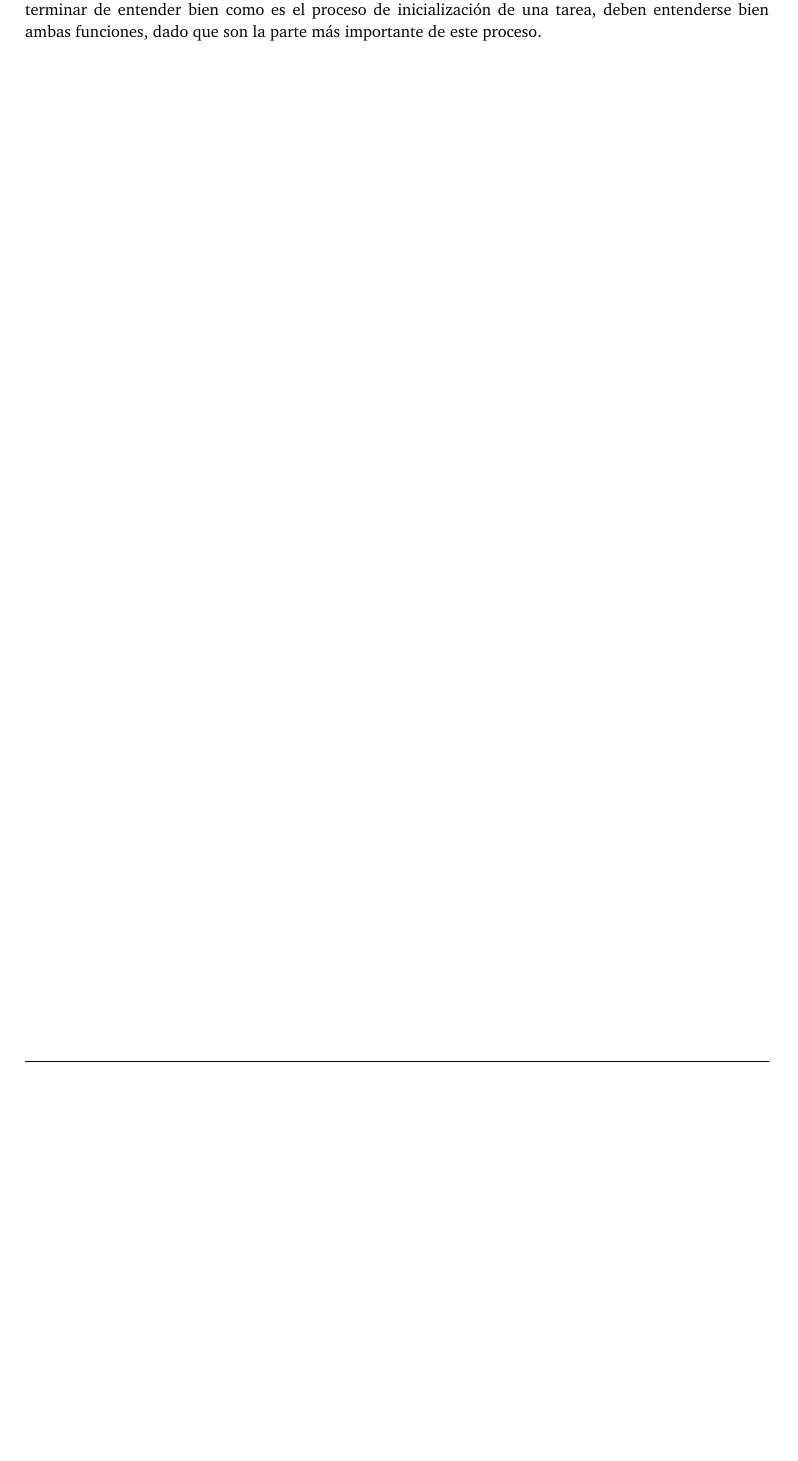
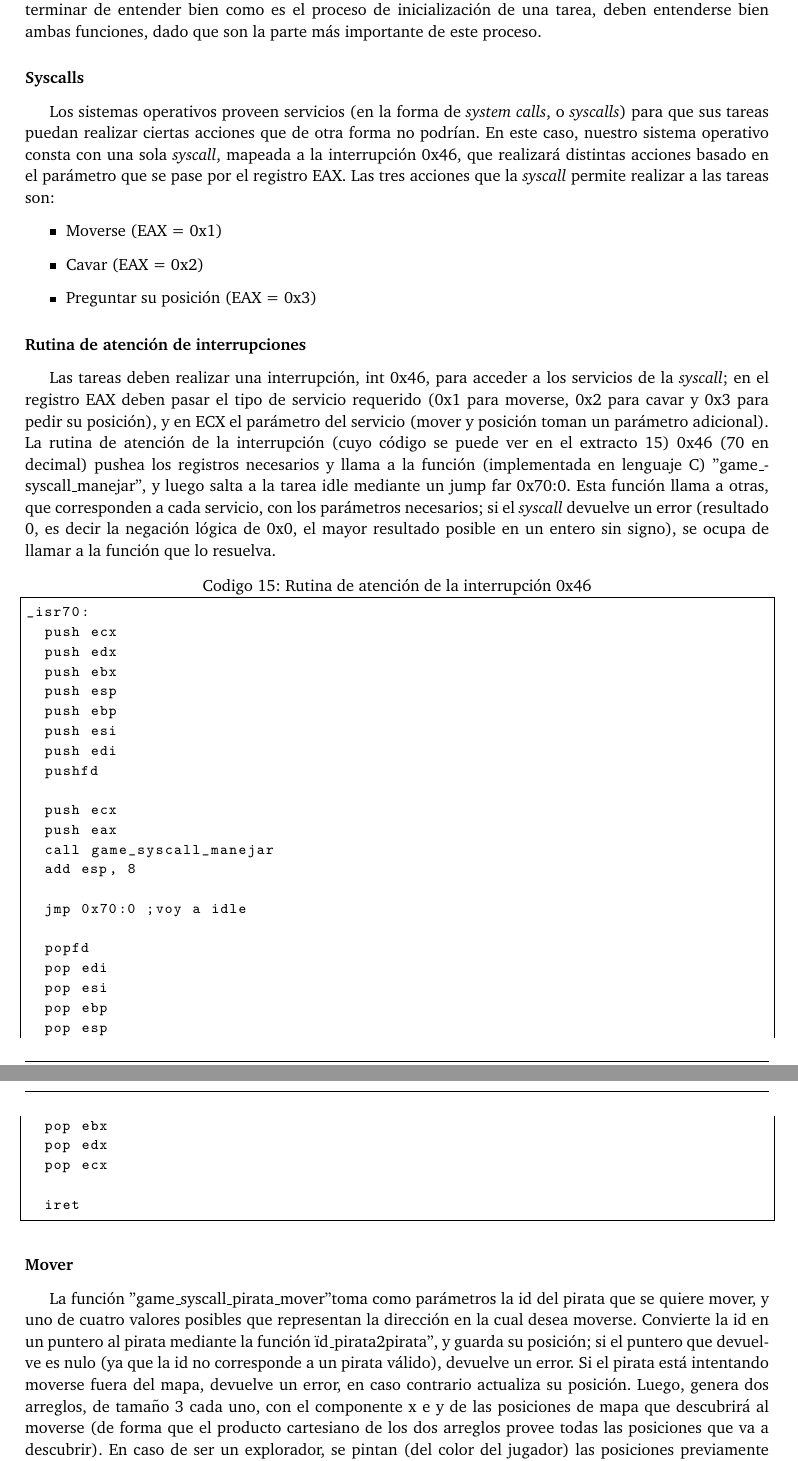
Before and after one commit to axelmaddonni/orga2-tp3, a LaTeX document (informe/informe.tex, which reads informe/ejercicio6sys.tex): part of page 16 of 20 before the commit and two parts of pages 17 and 18 of 23 after it, the two joined at a grey line, cut so that both start at the same text, the shorter picture padded with empty space. Compiled offline with pdfLaTeX.

Commit message:
Lo de syscalls y agregado lo de int 0x46 que faltaba al ejercicio 2

```diff
--- /dev/null
+++ b/informe/ejercicio6sys.tex
@@ -0,0 +1,52 @@
+\subsubsection*{Syscalls}
+\par Los sistemas operativos proveen servicios (en la forma de \textit{system calls}, o \textit{syscalls}) para que sus tareas puedan realizar ciertas acciones que de otra forma no podr\'ian. En este caso, nuestro sistema operativo consta con una sola \textit{syscall}, mapeada a la interrupci\'on 0x46, que realizar\'a distintas acciones basado en el par\'ametro que se pase por el registro EAX.
+Las tres acciones que la \textit{syscall} permite realizar a las tareas son:
+\begin{itemize}
+    \item Moverse (EAX = 0x1)
+    \item Cavar (EAX = 0x2)
+    \item Preguntar su posici\'on (EAX = 0x3)
+\end{itemize}
+
+\subsubsection*{Rutina de atenci\'on de interrupciones}
+\par Las tareas deben realizar una interrupci\'on, int 0x46, para acceder a los servicios de la \textit{syscall}; en el registro EAX deben pasar el tipo de servicio requerido (0x1 para moverse, 0x2 para cavar y 0x3 para pedir su posici\'on), y en ECX el par\'ametro del servicio (mover y posici\'on toman un par\'ametro adicional).
+La rutina de atenci\'on de la interrupci\'on (cuyo c\'odigo se puede ver en el extracto \ref{int}) 0x46 (70 en decimal) pushea los registros necesarios y llama a la funci\'on (implementada en lenguaje C) "game\_syscall\_manejar", y luego salta a la tarea idle mediante un jump far 0x70:0. Esta funci\'on llama a otras, que corresponden a cada servicio, con los par\'ametros necesarios; si el \textit{syscall} devuelve un error (resultado ~0, es decir la negaci\'on l\'ogica de 0x0, el mayor resultado posible en un entero sin signo), se ocupa de llamar a la funci\'on que lo resuelva.
+
+\begin{lstlisting} [caption={Rutina de atenci\'on de la interrupci\'on 0x46},label=int]
+_isr70:
+  push ecx
+  push edx
+  push ebx
+  push esp
+  push ebp
+  push esi
+  push edi
+  pushfd
+
+  push ecx
+  push eax
+  call game_syscall_manejar
+  add esp, 8
+
+  jmp 0x70:0 ;voy a idle
+
+  popfd
+  pop edi
+  pop esi
+  pop ebp
+  pop esp
+  pop ebx
+  pop edx
+  pop ecx
+
+  iret
+
+\end{lstlisting}
+
+
+
+\subsubsection*{Mover}
+\par La funci\'on "game_syscall_pirata_mover" toma como par\'ametros la id del pirata que se quiere mover, y uno de cuatro valores posibles que representan la direcci\'on en la cual desea moverse.
+Convierte la id en un puntero al pirata mediante la funci\'on "id_pirata2pirata", y guarda su posici\'on; si el puntero que devuelve es nulo (ya que la id no corresponde a un pirata v\'alido), devuelve un error.
+Si el pirata est\'a intentando moverse fuera del mapa, devuelve un error, en caso contrario actualiza su posici\'on.
+Luego, genera dos arreglos, de tama\~no 3 cada uno, con el componente x e y de las posiciones de mapa que descubrir\'a al moverse (de forma que el producto cartesiano de los dos arreglos provee todas las posiciones que va a descubrir).
+En caso de ser un explorador, se pintan (del color del jugador) las posiciones previamente inexploradas que fueron descubiertas en ese movimiento; adicionalmente, si se descubre un bot\'in con monedas, se pinta una 'o' del color del jugador que lo descubri\'o, y se lanza (o encola, si no hay lugar para otro pirata de ese jugador) un minero.
```
Also changed, not shown: informe/ejercicio2.tex (+11 -1 lines), informe/informe.tex (+2 -2 lines), informe/informe.pdf, informe/ejercicio6sys.tex (74 more changed lines).
